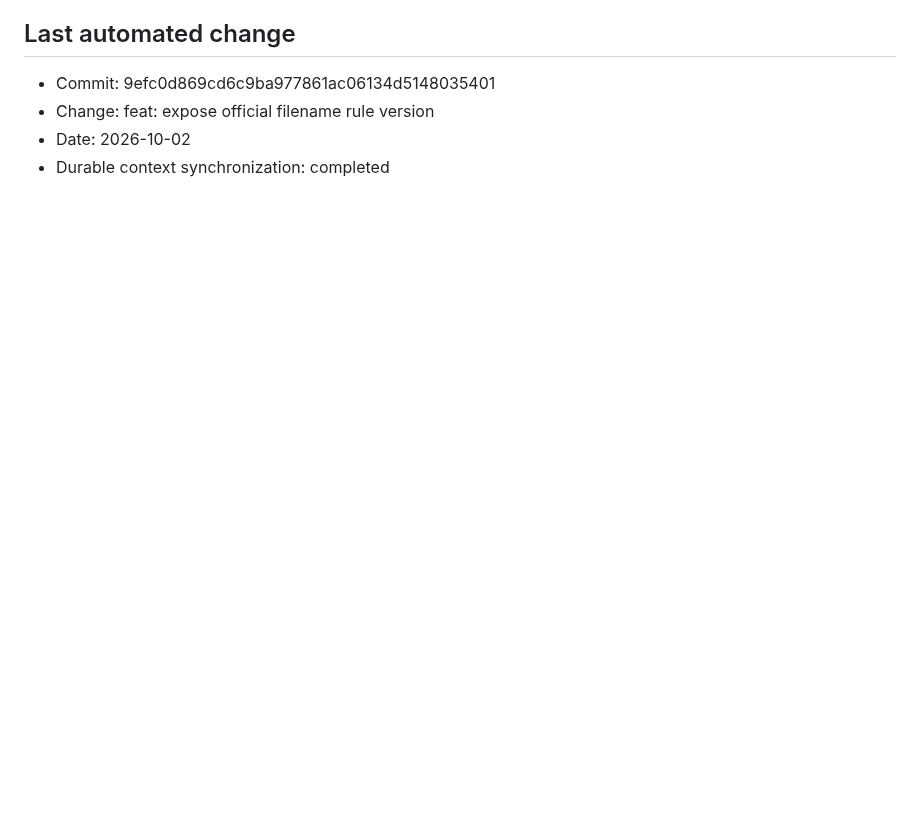
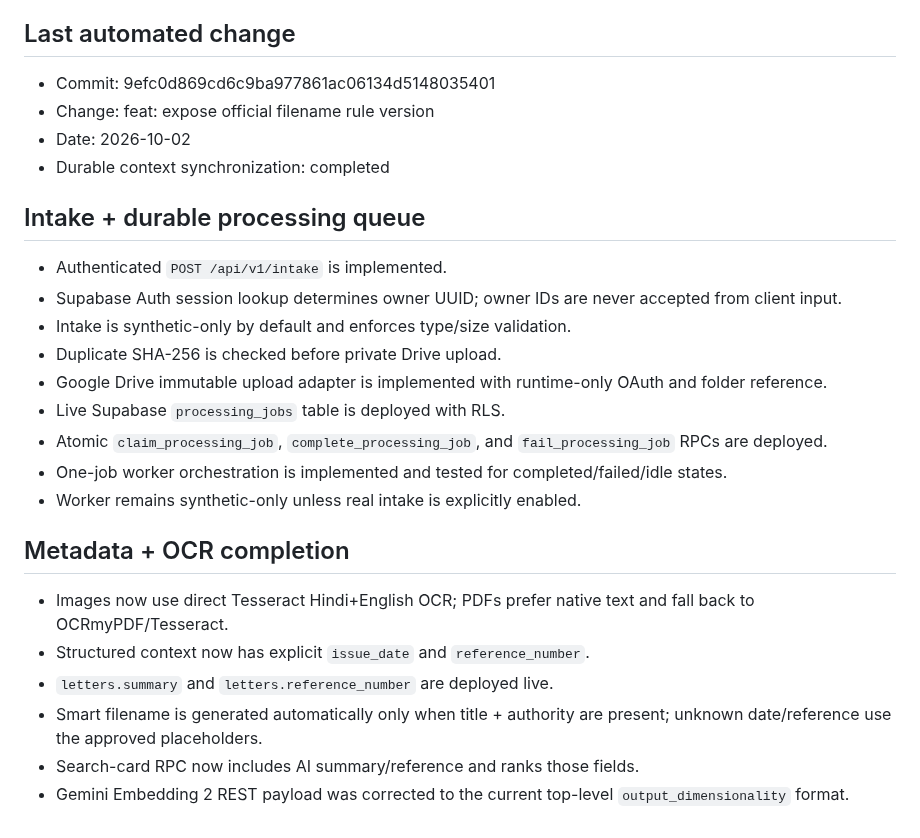
Before and after one commit to zzpsah/digital-letter-registry, a Markdown page: .ai/CURRENT-STATE.md, the part around the change. Drawn GitHub-style; blank space fills up the shorter version.

Commit message:
docs: update AI state for intake worker metadata pipeline

```diff
--- a/.ai/CURRENT-STATE.md
+++ b/.ai/CURRENT-STATE.md
@@ -104,3 +104,25 @@ Establish an authenticated archive owner for RLS-backed writes, then wire the li
 - Change: feat: expose official filename rule version
 - Date: 2026-10-02
 - Durable context synchronization: completed
+
+
+## Intake + durable processing queue
+
+- Authenticated `POST /api/v1/intake` is implemented.
+- Supabase Auth session lookup determines owner UUID; owner IDs are never accepted from client input.
+- Intake is synthetic-only by default and enforces type/size validation.
+- Duplicate SHA-256 is checked before private Drive upload.
+- Google Drive immutable upload adapter is implemented with runtime-only OAuth and folder reference.
+- Live Supabase `processing_jobs` table is deployed with RLS.
+- Atomic `claim_processing_job`, `complete_processing_job`, and `fail_processing_job` RPCs are deployed.
+- One-job worker orchestration is implemented and tested for completed/failed/idle states.
+- Worker remains synthetic-only unless real intake is explicitly enabled.
+
+## Metadata + OCR completion
+
+- Images now use direct Tesseract Hindi+English OCR; PDFs prefer native text and fall back to OCRmyPDF/Tesseract.
+- Structured context now has explicit `issue_date` and `reference_number`.
+- `letters.summary` and `letters.reference_number` are deployed live.
+- Smart filename is generated automatically only when title + authority are present; unknown date/reference use the approved placeholders.
+- Search-card RPC now includes AI summary/reference and ranks those fields.
+- Gemini Embedding 2 REST payload was corrected to the current top-level `output_dimensionality` format.
```
